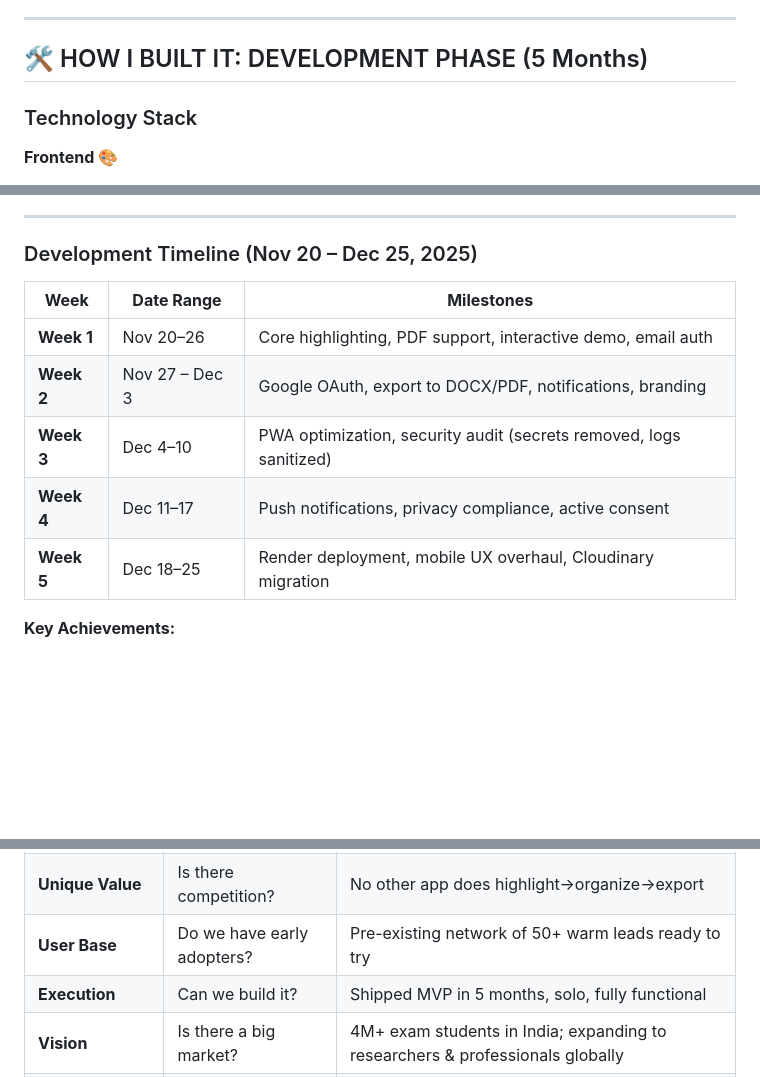
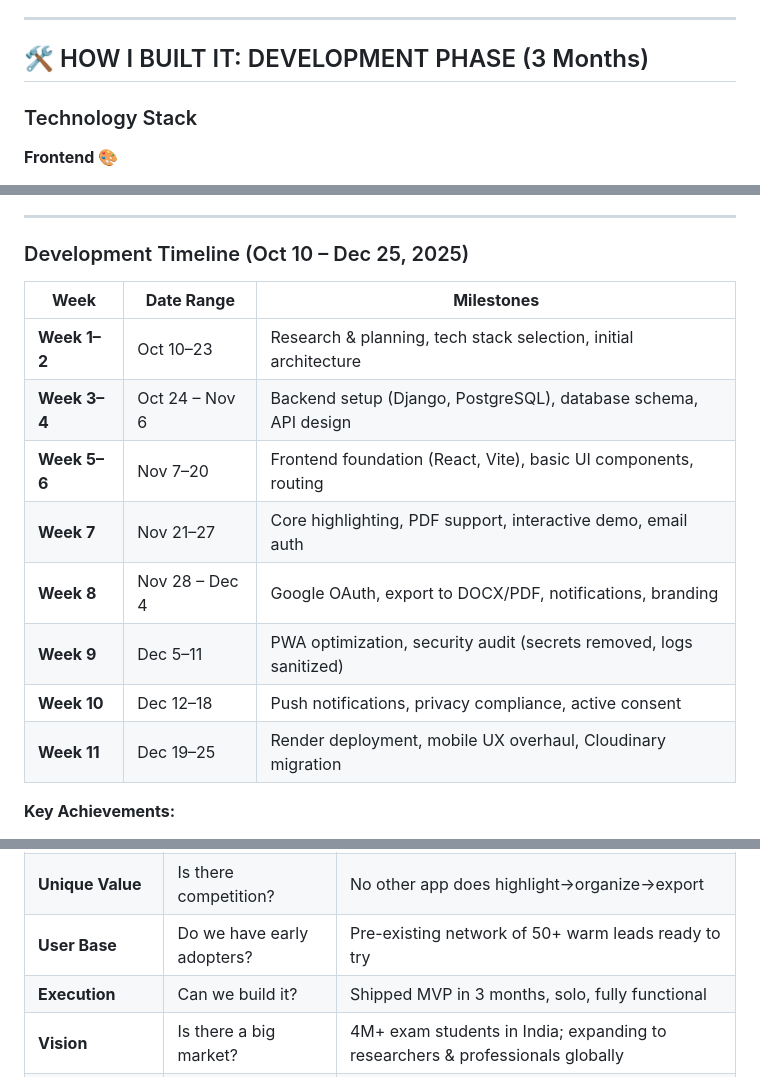
Before and after one commit to ParabPritesh/priteshparab, a Markdown page: case studies/HiLi-Notes-Case-Study.md, 3 parts joined by grey strips. Rendered like a GitHub page; blank space fills up the shorter version.

Commit message:
Update HiLi Notes case study timeline to 3 months (Oct 10 - Dec 25)

```diff
--- a/case studies/HiLi-Notes-Case-Study.md
+++ b/case studies/HiLi-Notes-Case-Study.md
@@ -44,7 +44,7 @@ I experienced this pain personally while preparing for exams. I would highlight
 
 ---
 
-## 🛠️ HOW I BUILT IT: DEVELOPMENT PHASE (5 Months)
+## 🛠️ HOW I BUILT IT: DEVELOPMENT PHASE (3 Months)
 
 ### Technology Stack
 
@@ -93,15 +93,18 @@ I experienced this pain personally while preparing for exams. I would highlight
 
 ---
 
-### Development Timeline (Nov 20 – Dec 25, 2025)
+### Development Timeline (Oct 10 – Dec 25, 2025)
 
 | **Week** | **Date Range** | **Milestones** |
 |----------|---|---|
-| **Week 1** | Nov 20–26 | Core highlighting, PDF support, interactive demo, email auth |
-| **Week 2** | Nov 27 – Dec 3 | Google OAuth, export to DOCX/PDF, notifications, branding |
-| **Week 3** | Dec 4–10 | PWA optimization, security audit (secrets removed, logs sanitized) |
-| **Week 4** | Dec 11–17 | Push notifications, privacy compliance, active consent |
-| **Week 5** | Dec 18–25 | Render deployment, mobile UX overhaul, Cloudinary migration |
+| **Week 1–2** | Oct 10–23 | Research & planning, tech stack selection, initial architecture |
+| **Week 3–4** | Oct 24 – Nov 6 | Backend setup (Django, PostgreSQL), database schema, API design |
+| **Week 5–6** | Nov 7–20 | Frontend foundation (React, Vite), basic UI components, routing |
+| **Week 7** | Nov 21–27 | Core highlighting, PDF support, interactive demo, email auth |
+| **Week 8** | Nov 28 – Dec 4 | Google OAuth, export to DOCX/PDF, notifications, branding |
+| **Week 9** | Dec 5–11 | PWA optimization, security audit (secrets removed, logs sanitized) |
+| **Week 10** | Dec 12–18 | Push notifications, privacy compliance, active consent |
+| **Week 11** | Dec 19–25 | Render deployment, mobile UX overhaul, Cloudinary migration |
 
 **Key Achievements:**
 - ✅ Core product feature (highlight → organize → export) fully functional
@@ -435,7 +438,7 @@ I optimized the dashboard (recent files, starred, search) before the highlight w
 | **Problem-Solution Fit** | Do users actually want this? | Built because I lived the pain; validated with friends |
 | **Unique Value** | Is there competition? | No other app does highlight→organize→export |
 | **User Base** | Do we have early adopters? | Pre-existing network of 50+ warm leads ready to try |
-| **Execution** | Can we build it? | Shipped MVP in 5 months, solo, fully functional |
+| **Execution** | Can we build it? | Shipped MVP in 3 months, solo, fully functional |
 | **Vision** | Is there a big market? | 4M+ exam students in India; expanding to researchers & professionals globally |
 | **Business Model** | Can we make money? | Freemium: Free tier for adoption, paid tiers for power users + AI features |
 | **Roadmap** | What's next? | AI features (mind maps, quizzes, chat), native apps, team collaboration |
```
